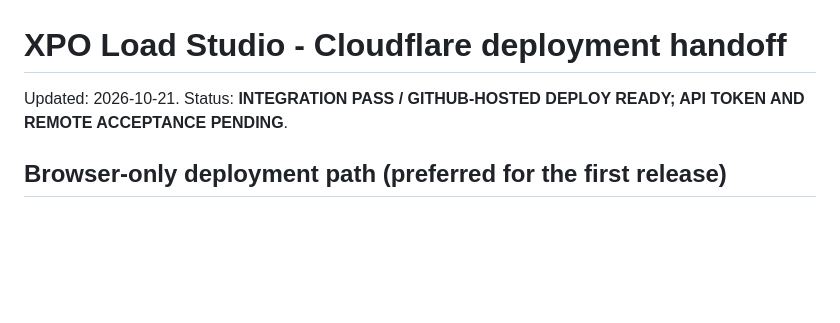
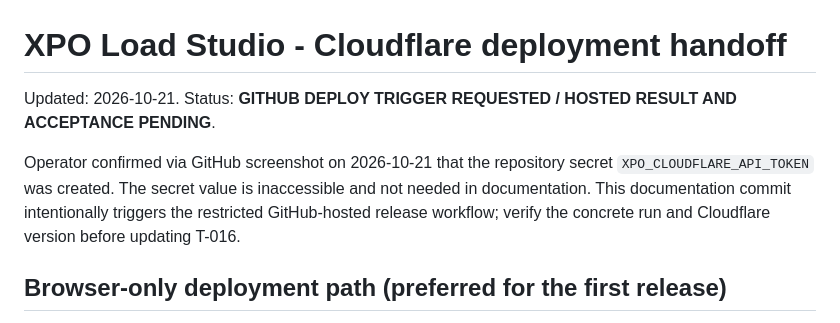
Before and after one commit to GabrielValverdeBaez/XPO-Operations, a Markdown page: docs/CLOUDFLARE_DEPLOYMENT.md, the part around the change. GitHub-like rendering; blank space fills up the shorter version.

Commit message:
deploy(xpo): trigger credential-gated first hosted release after secret setup

```diff
--- a/docs/CLOUDFLARE_DEPLOYMENT.md
+++ b/docs/CLOUDFLARE_DEPLOYMENT.md
@@ -1,6 +1,8 @@
 # XPO Load Studio - Cloudflare deployment handoff
 
-Updated: 2026-10-21. Status: **INTEGRATION PASS / GITHUB-HOSTED DEPLOY READY; API TOKEN AND REMOTE ACCEPTANCE PENDING**.
+Updated: 2026-10-21. Status: **GITHUB DEPLOY TRIGGER REQUESTED / HOSTED RESULT AND ACCEPTANCE PENDING**.
+
+Operator confirmed via GitHub screenshot on 2026-10-21 that the repository secret `XPO_CLOUDFLARE_API_TOKEN` was created. The secret value is inaccessible and not needed in documentation. This documentation commit intentionally triggers the restricted GitHub-hosted release workflow; verify the concrete run and Cloudflare version before updating T-016.
 
 ## Browser-only deployment path (preferred for the first release)
 
```
